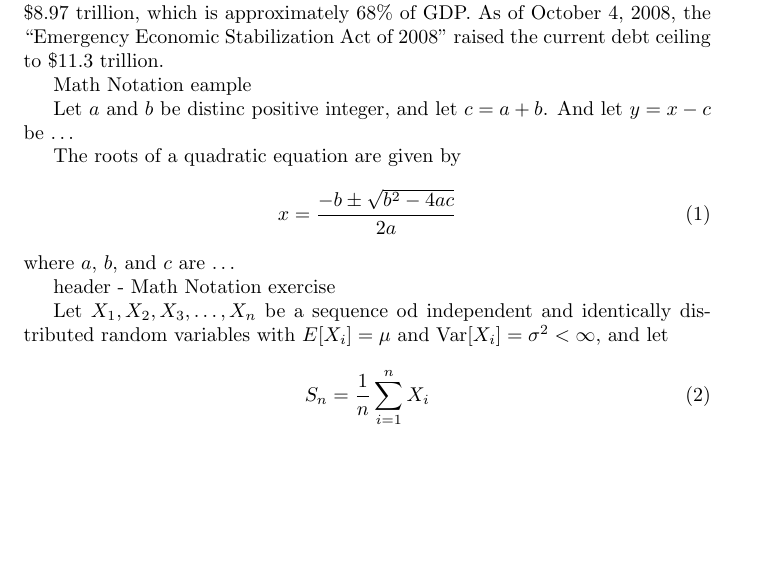
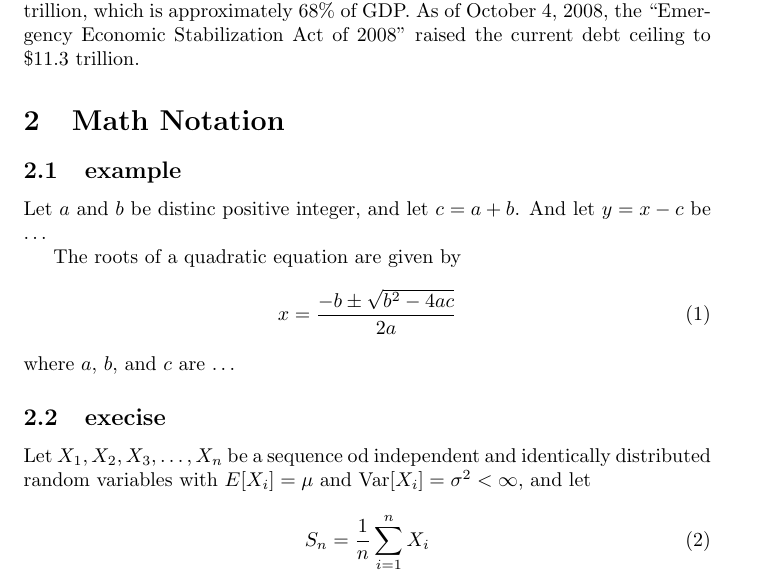
Before and after one commit to HORIZON-Donut/LaTeX-practice, a LaTeX paper (document.tex): part of the page, cut so that both start at the same text, the shorter picture padded with empty space. Compiled offline with pdfLaTeX.

Commit message:
add section and subsection

```diff
--- a/document.tex
+++ b/document.tex
@@ -19,8 +18,8 @@ which is approximately 68\% of GDP.
 As of October 4, 2008,
 the ``Emergency Economic Stabilization Act of 2008'' raised the current debt ceiling to \$11.3 trillion.
 
-\title{Math Notation eample}
-\maketitle
+\section{Math Notation}
+\subsection{example}
 
 Let $a$ and $b$ be distinc positive integer, and let $c = a + b$. And let $y = x - c$ be \ldots
 
@@ -30,8 +29,7 @@ x = \frac{-b \pm \sqrt{b^2 - 4ac}}{2a}
 \end{equation}
 where $a$, $b$, and $c$ are \ldots
 
-\title{header}
-- Math Notation exercise
+\subsection{execise}
 
 Let $X_1, X_2, X_3, \ldots, X_n$ be a sequence od independent and identically distributed random variables with $E[X_i] = \mu$ and Var$[X_i] = \sigma^2 < \infty$, and let
 \begin{equation}
```
Also changed, not shown: document.tex (3 more changed lines).
